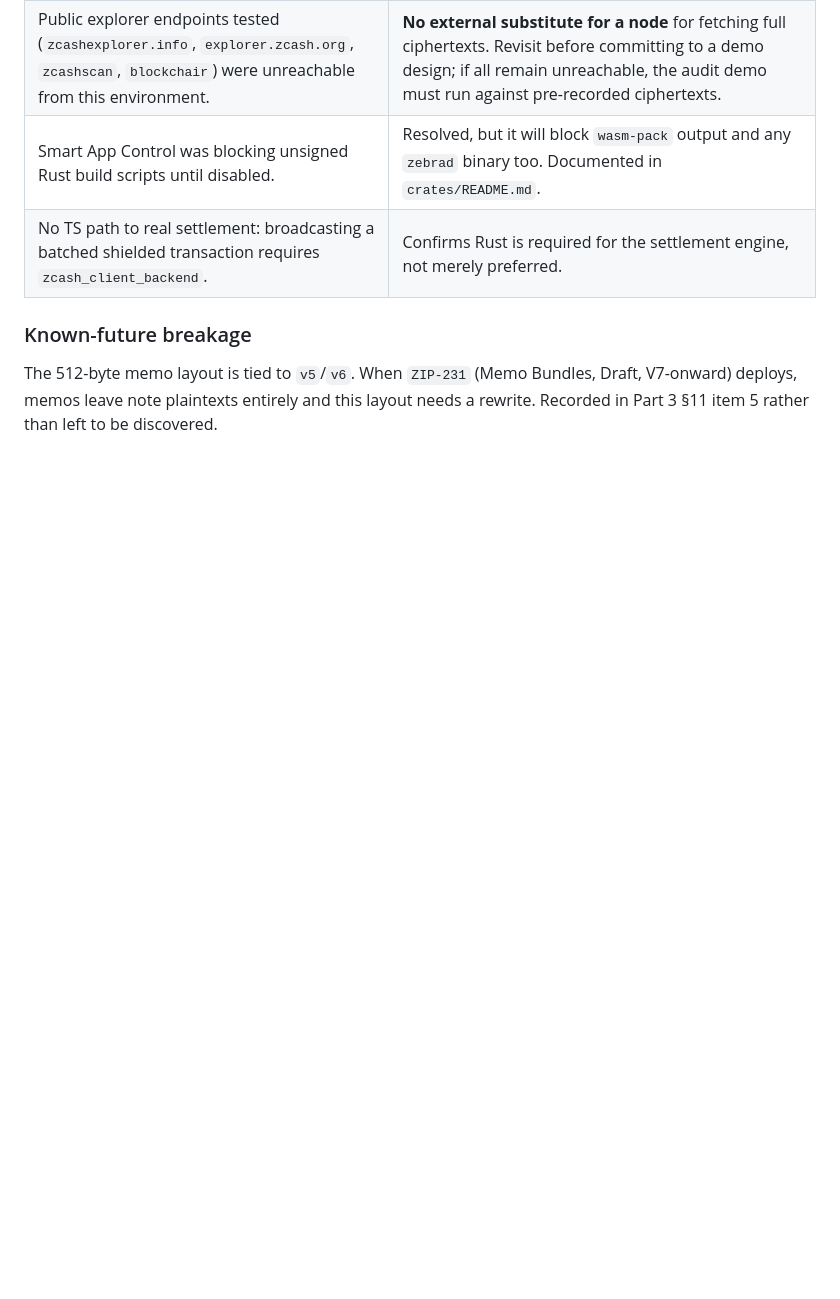
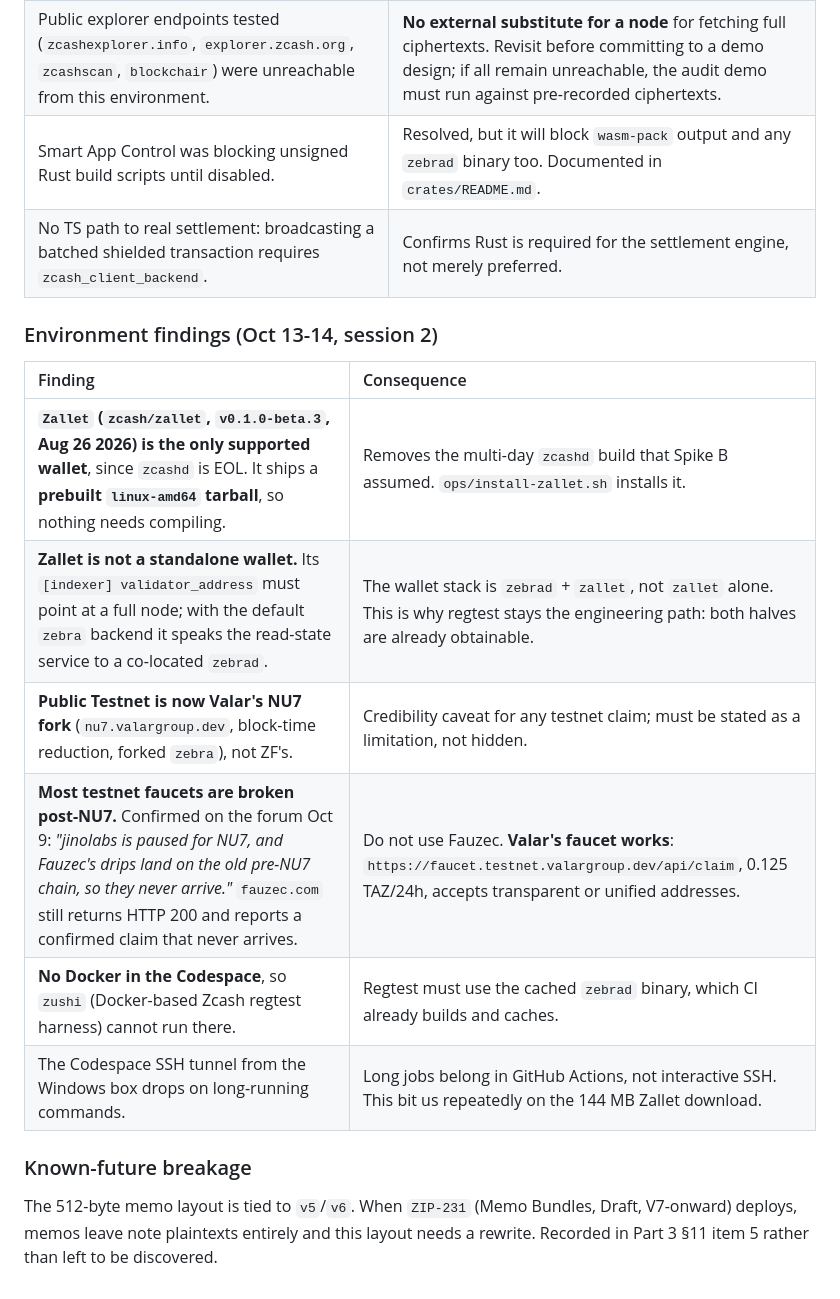
Before and after one commit to oladipsinigami/VEILO, a Markdown page: VEILO_BLUEPRINT.md, the part around the change. GitHub-like rendering; blank space fills up the shorter version.

Commit message:
Record Zallet/testnet/NU7 environment findings in the blueprint

```diff
--- a/VEILO_BLUEPRINT.md
+++ b/VEILO_BLUEPRINT.md
@@ -630,6 +630,17 @@ a judge (or future session) can reproduce the checks rather than take them on tr
 | Smart App Control was blocking unsigned Rust build scripts until disabled. | Resolved, but it will block `wasm-pack` output and any `zebrad` binary too. Documented in `crates/README.md`. |
 | No TS path to real settlement: broadcasting a batched shielded transaction requires `zcash_client_backend`. | Confirms Rust is required for the settlement engine, not merely preferred. |
 
+### Environment findings (Oct 13-14, session 2)
+
+| Finding | Consequence |
+| :--- | :--- |
+| **`Zallet` (`zcash/zallet`, `v0.1.0-beta.3`, Aug 26 2026) is the only supported wallet**, since `zcashd` is EOL. It ships a **prebuilt `linux-amd64` tarball**, so nothing needs compiling. | Removes the multi-day `zcashd` build that Spike B assumed. `ops/install-zallet.sh` installs it. |
+| **Zallet is not a standalone wallet.** Its `[indexer] validator_address` must point at a full node; with the default `zebra` backend it speaks the read-state service to a co-located `zebrad`. | The wallet stack is `zebrad` + `zallet`, not `zallet` alone. This is why regtest stays the engineering path: both halves are already obtainable. |
+| **Public Testnet is now Valar's NU7 fork** (`nu7.valargroup.dev`, block-time reduction, forked `zebra`), not ZF's. | Credibility caveat for any testnet claim; must be stated as a limitation, not hidden. |
+| **Most testnet faucets are broken post-NU7.** Confirmed on the forum Oct 9: *"jinolabs is paused for NU7, and Fauzec's drips land on the old pre-NU7 chain, so they never arrive."* `fauzec.com` still returns HTTP 200 and reports a confirmed claim that never arrives. | Do not use Fauzec. **Valar's faucet works**: `https://faucet.testnet.valargroup.dev/api/claim`, 0.125 TAZ/24h, accepts transparent or unified addresses. |
+| **No Docker in the Codespace**, so `zushi` (Docker-based Zcash regtest harness) cannot run there. | Regtest must use the cached `zebrad` binary, which CI already builds and caches. |
+| The Codespace SSH tunnel from the Windows box drops on long-running commands. | Long jobs belong in GitHub Actions, not interactive SSH. This bit us repeatedly on the 144 MB Zallet download. |
+
 ### Known-future breakage
 
 The 512-byte memo layout is tied to `v5`/`v6`. When `ZIP-231` (Memo Bundles, Draft, V7-onward)
```
